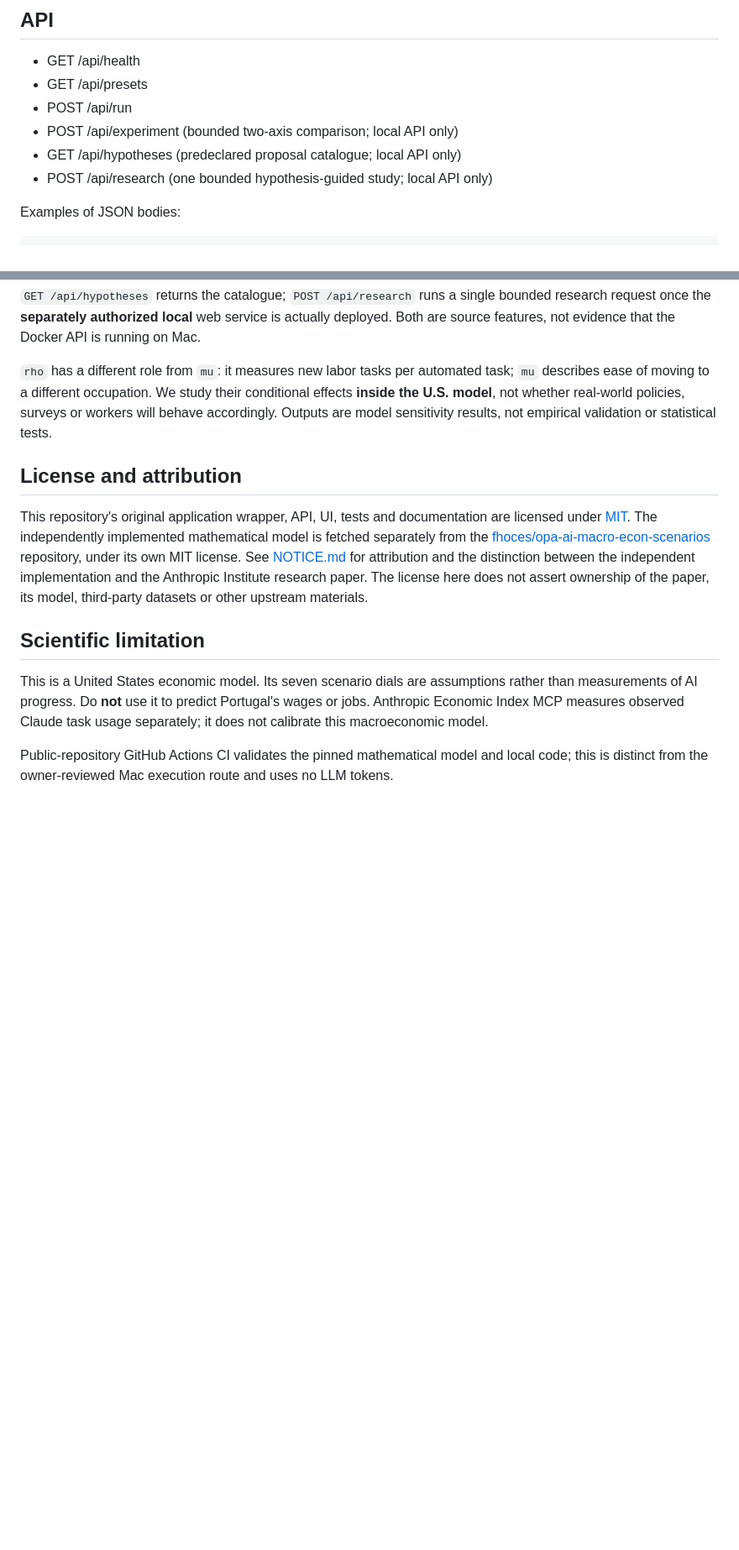
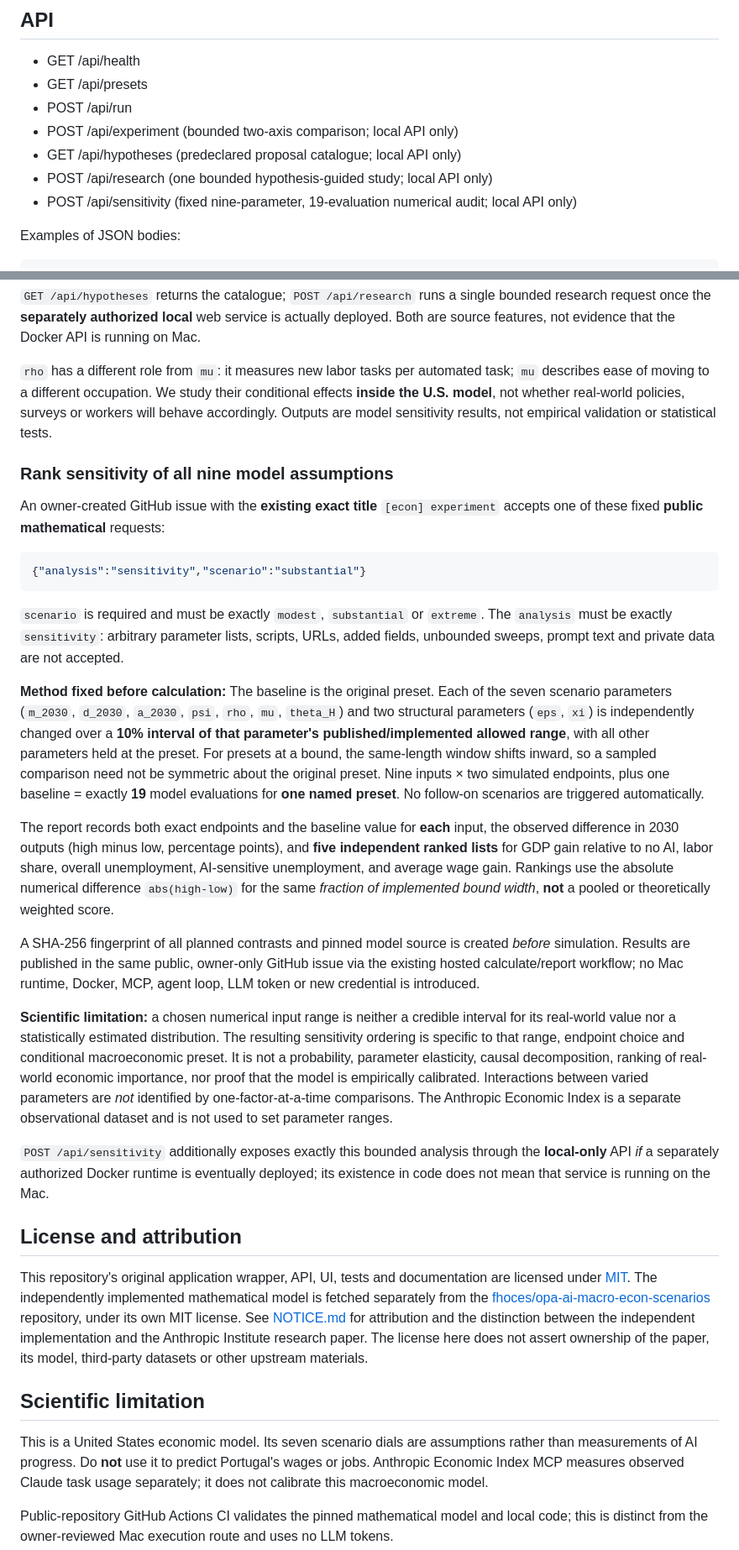
Before and after one commit to Dmitry-dev-pet/truthrail-economic-lab, a Markdown page: README.md, 2 parts joined by grey strips. Shown at 84% size. Rendered like a GitHub page; blank space fills up the shorter version.

Commit message:
Document nine-factor model sensitivity and GitHub issue contract

````diff
--- a/README.md
+++ b/README.md
@@ -42,6 +42,7 @@ Do not substitute a new public proxy or tunnel for this localhost-only service.
 - POST /api/experiment (bounded two-axis comparison; local API only)
 - GET /api/hypotheses (predeclared proposal catalogue; local API only)
 - POST /api/research (one bounded hypothesis-guided study; local API only)
+- POST /api/sensitivity (fixed nine-parameter, 19-evaluation numerical audit; local API only)
 
 Examples of JSON bodies:
 
@@ -162,6 +163,62 @@ real-world policies, surveys or workers will behave accordingly. Outputs
 are model sensitivity results, not empirical validation or statistical
 tests.
 
+### Rank sensitivity of all nine model assumptions
+
+An owner-created GitHub issue with the **existing exact title**
+`[econ] experiment` accepts one of these fixed **public mathematical**
+requests:
+
+```json
+{"analysis":"sensitivity","scenario":"substantial"}
+```
+
+`scenario` is required and must be exactly `modest`, `substantial`
+or `extreme`. The `analysis` must be exactly `sensitivity`: arbitrary
+parameter lists, scripts, URLs, added fields, unbounded sweeps, prompt text
+and private data are not accepted.
+
+**Method fixed before calculation:** The baseline is the original preset.
+Each of the seven scenario parameters (`m_2030`, `d_2030`, `a_2030`,
+`psi`, `rho`, `mu`, `theta_H`) and two structural parameters
+(`eps`, `xi`) is independently changed over a **10% interval of that
+parameter's published/implemented allowed range**, with all other
+parameters held at the preset. For presets at a bound, the same-length
+window shifts inward, so a sampled comparison need not be symmetric about
+the original preset. Nine inputs × two simulated endpoints, plus one
+baseline = exactly **19** model evaluations for **one named preset**.
+No follow-on scenarios are triggered automatically.
+
+The report records both exact endpoints and the baseline value for
+**each** input, the observed difference in 2030 outputs (high minus low,
+percentage points), and **five independent ranked lists** for GDP gain
+relative to no AI, labor share, overall unemployment, AI-sensitive
+unemployment, and average wage gain. Rankings use the absolute numerical
+difference `abs(high-low)` for the same *fraction of implemented bound
+width*, **not** a pooled or theoretically weighted score.
+
+A SHA-256 fingerprint of all planned contrasts and pinned model source is
+created *before* simulation. Results are published in the same public,
+owner-only GitHub issue via the existing hosted calculate/report workflow;
+no Mac runtime, Docker, MCP, agent loop, LLM token or new credential
+is introduced.
+
+**Scientific limitation:** a chosen numerical input range is neither a
+credible interval for its real-world value nor a statistically estimated
+distribution. The resulting sensitivity ordering is specific to that
+range, endpoint choice and conditional macroeconomic preset. It is not
+a probability, parameter elasticity, causal decomposition, ranking
+of real-world economic importance, nor proof that the model is
+empirically calibrated. Interactions between varied parameters are
+*not* identified by one-factor-at-a-time comparisons. The Anthropic
+Economic Index is a separate observational dataset and is not
+used to set parameter ranges.
+
+`POST /api/sensitivity` additionally exposes exactly this bounded analysis
+through the **local-only** API *if* a separately authorized Docker runtime
+is eventually deployed; its existence in code does not mean that service
+is running on the Mac.
+
 ## License and attribution
 
 This repository's original application wrapper, API, UI, tests and documentation
````
